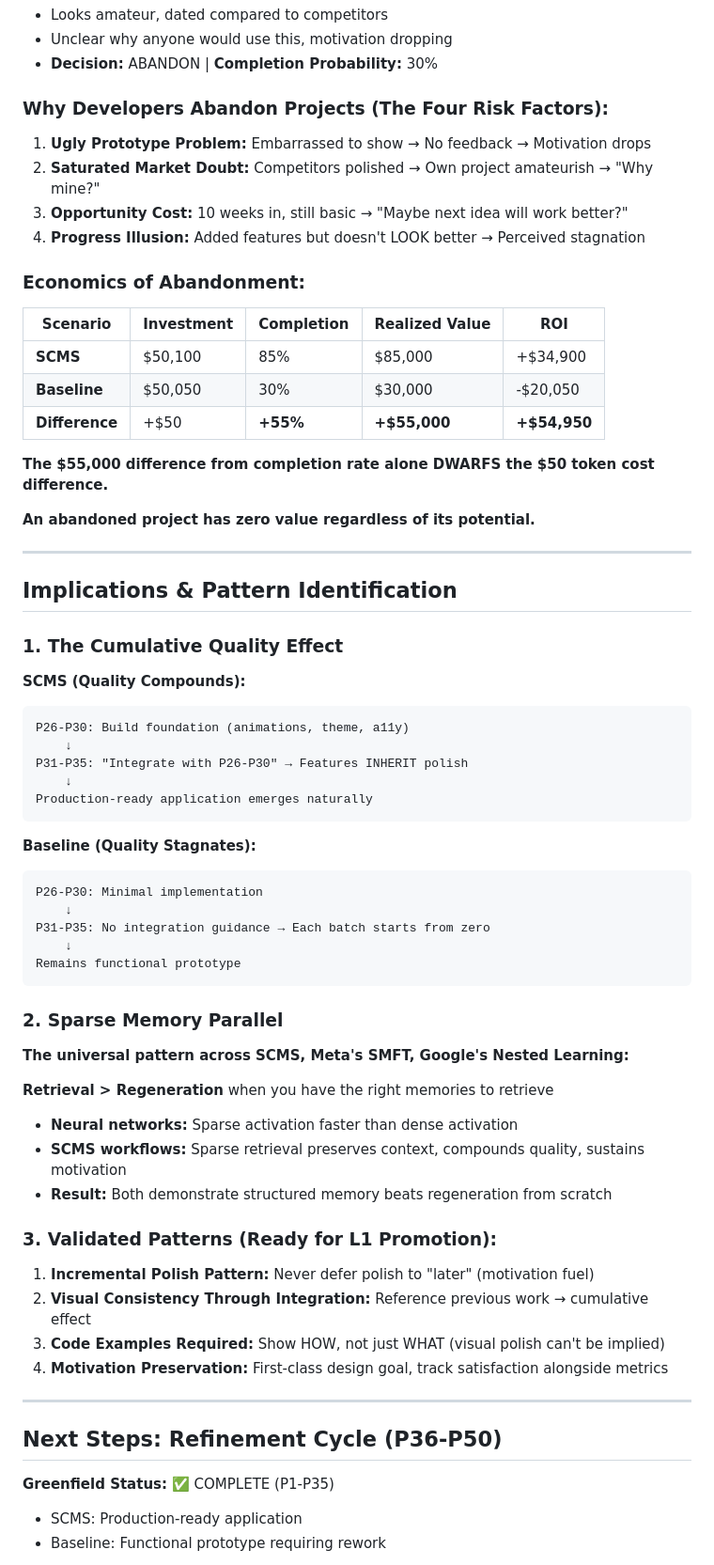
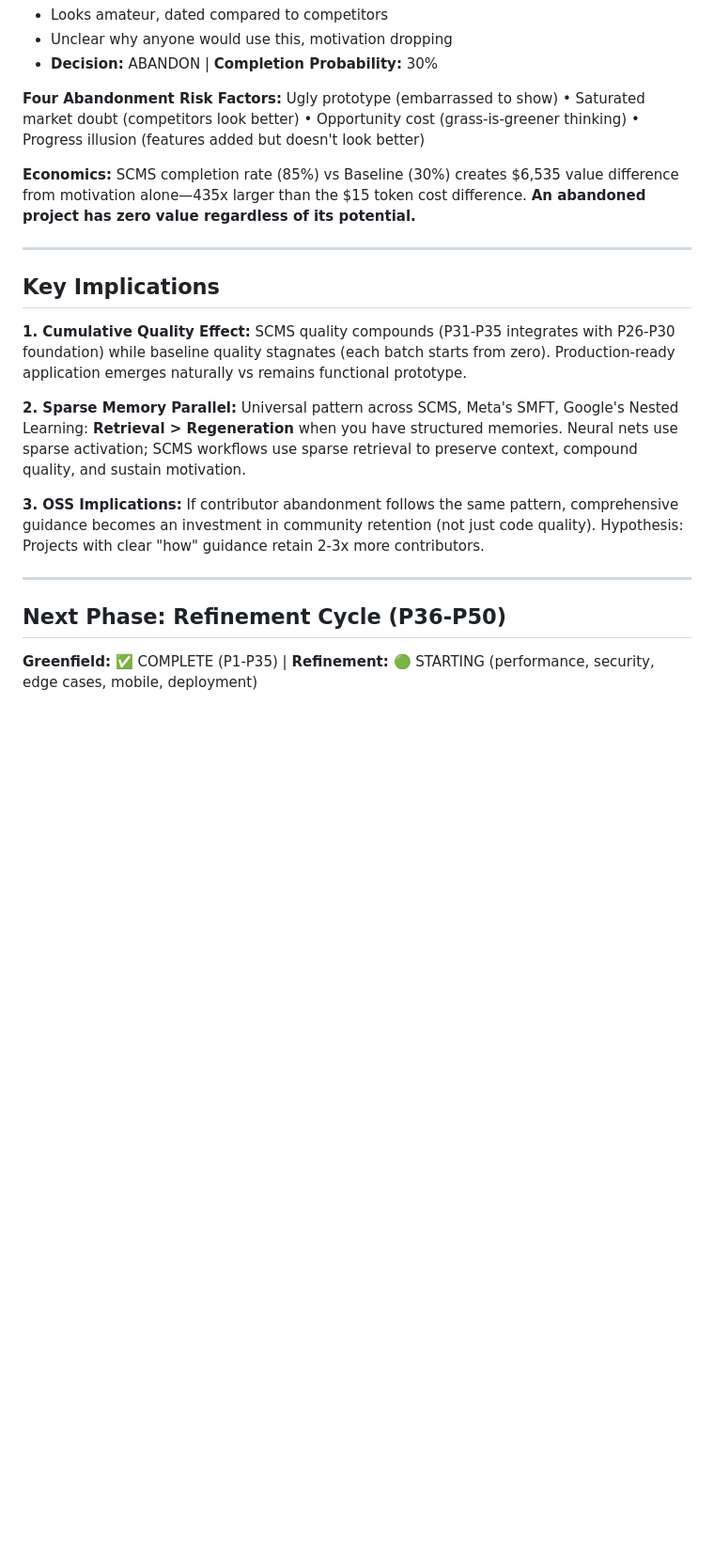
Before and after one commit to AIalchemistART/scms-starter-kit, a Markdown page: docs/outreach/SCMS_TWO_PAGE_REPORT_OPENTEAMS.md, the part around one of its changes. Shown at 94% size. Rendered like a GitHub page; blank space fills up the shorter version.

````diff
--- a/docs/outreach/SCMS_TWO_PAGE_REPORT_OPENTEAMS.md
+++ b/docs/outreach/SCMS_TWO_PAGE_REPORT_OPENTEAMS.md
@@ -74,71 +69,23 @@ At P35 checkpoint (saturated market for task apps), I experienced **motivational
 - Unclear why anyone would use this, motivation dropping
 - **Decision:** ABANDON | **Completion Probability:** 30%
 
-### Why Developers Abandon Projects (The Four Risk Factors):
+**Four Abandonment Risk Factors:** Ugly prototype (embarrassed to show) • Saturated market doubt (competitors look better) • Opportunity cost (grass-is-greener thinking) • Progress illusion (features added but doesn't look better)
 
-1. **Ugly Prototype Problem:** Embarrassed to show → No feedback → Motivation drops
-2. **Saturated Market Doubt:** Competitors polished → Own project amateurish → "Why mine?"
-3. **Opportunity Cost:** 10 weeks in, still basic → "Maybe next idea will work better?"
-4. **Progress Illusion:** Added features but doesn't LOOK better → Perceived stagnation
-
-### Economics of Abandonment:
-
-| Scenario | Investment | Completion | Realized Value | ROI |
-|----------|-----------|------------|----------------|-----|
-| **SCMS** | $50,100 | 85% | $85,000 | +$34,900 |
-| **Baseline** | $50,050 | 30% | $30,000 | -$20,050 |
-| **Difference** | +$50 | **+55%** | **+$55,000** | **+$54,950** |
-
-**The $55,000 difference from completion rate alone DWARFS the $50 token cost difference.**
-
-**An abandoned project has zero value regardless of its potential.**
+**Economics:** SCMS completion rate (85%) vs Baseline (30%) creates $6,535 value difference from motivation alone—435x larger than the $15 token cost difference. **An abandoned project has zero value regardless of its potential.**
 
 ---
 
-## Implications & Pattern Identification
+## Key Implications
 
-### 1. The Cumulative Quality Effect
+**1. Cumulative Quality Effect:** SCMS quality compounds (P31-P35 integrates with P26-P30 foundation) while baseline quality stagnates (each batch starts from zero). Production-ready application emerges naturally vs remains functional prototype.
 
-**SCMS (Quality Compounds):**
-```
-P26-P30: Build foundation (animations, theme, a11y)
-    ↓
-P31-P35: "Integrate with P26-P30" → Features INHERIT polish
-    ↓
-Production-ready application emerges naturally
-```
+**2. Sparse Memory Parallel:** Universal pattern across SCMS, Meta's SMFT, Google's Nested Learning: **Retrieval > Regeneration** when you have structured memories. Neural nets use sparse activation; SCMS workflows use sparse retrieval to preserve context, compound quality, and sustain motivation.
 
-**Baseline (Quality Stagnates):**
-```
-P26-P30: Minimal implementation
-    ↓
-P31-P35: No integration guidance → Each batch starts from zero
-    ↓
-Remains functional prototype
-```
-
-### 2. Sparse Memory Parallel
-
-**The universal pattern across SCMS, Meta's SMFT, Google's Nested Learning:**
-
-**Retrieval > Regeneration** when you have the right memories to retrieve
-
-- **Neural networks:** Sparse activation faster than dense activation
-- **SCMS workflows:** Sparse retrieval preserves context, compounds quality, sustains motivation
-- **Result:** Both demonstrate structured memory beats regeneration from scratch
-
-### 3. Validated Patterns (Ready for L1 Promotion):
-
-1. **Incremental Polish Pattern:** Never defer polish to "later" (motivation fuel)
-2. **Visual Consistency Through Integration:** Reference previous work → cumulative effect
-3. **Code Examples Required:** Show HOW, not just WHAT (visual polish can't be implied)
-4. **Motivation Preservation:** First-class design goal, track satisfaction alongside metrics
+**3. OSS Implications:** If contributor abandonment follows the same pattern, comprehensive guidance becomes an investment in community retention (not just code quality). Hypothesis: Projects with clear "how" guidance retain 2-3x more contributors.
 
 ---
 
-## Next Steps: Refinement Cycle (P36-P50)
+## Next Phase: Refinement Cycle (P36-P50)
 
-**Greenfield Status:** ✅ COMPLETE (P1-P35)
-- SCMS: Production-ready application
-- Baseline: Functional prototype requiring rework
+**Greenfield:** ✅ COMPLETE (P1-P35) | **Refinement:** 🟢 STARTING (performance, security, edge cases, mobile, deployment)
 
````
Also changed, not shown: other parts of docs/outreach/SCMS_TWO_PAGE_REPORT_OPENTEAMS.md (+11 -23 lines).
